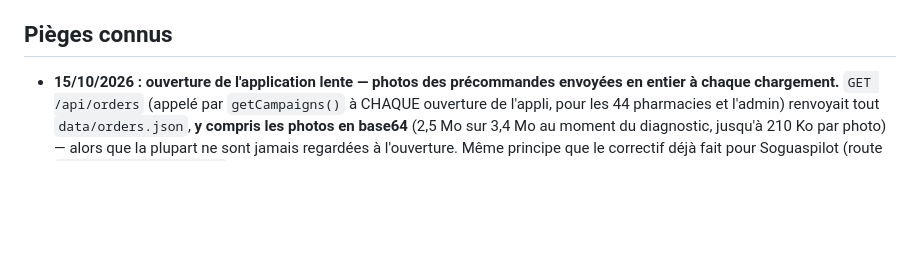
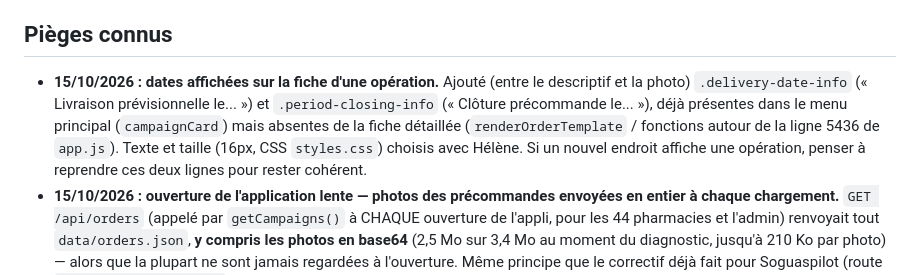
Before and after one commit to counothelene34-lang/helenesoguasphar, a Markdown page: CLAUDE.md, the part around the change. Drawn GitHub-style; blank space fills up the shorter version.

Commit message:
Fiche app : note sur l'ajout des dates (livraison/clôture) sur la fiche d'opération

```diff
--- a/CLAUDE.md
+++ b/CLAUDE.md
@@ -196,6 +196,13 @@ Avant de modifier des données à la main : copie datée dans `data-backups/`.
   `sendPollExcel`, `sendInfoExcel`, colonnes libres vers la ligne 673 de `server.js`
 
 ## Pièges connus
+- **15/10/2026 : dates affichées sur la fiche d'une opération.** Ajouté (entre le
+  descriptif et la photo) `.delivery-date-info` (« Livraison prévisionnelle le... »)
+  et `.period-closing-info` (« Clôture précommande le... »), déjà présentes dans le
+  menu principal (`campaignCard`) mais absentes de la fiche détaillée
+  (`renderOrderTemplate` / fonctions autour de la ligne 5436 de `app.js`). Texte
+  et taille (16px, CSS `styles.css`) choisis avec Hélène. Si un nouvel endroit
+  affiche une opération, penser à reprendre ces deux lignes pour rester cohérent.
 - **15/10/2026 : ouverture de l'application lente — photos des précommandes
   envoyées en entier à chaque chargement.** `GET /api/orders` (appelé par
   `getCampaigns()` à CHAQUE ouverture de l'appli, pour les 44 pharmacies et
```
